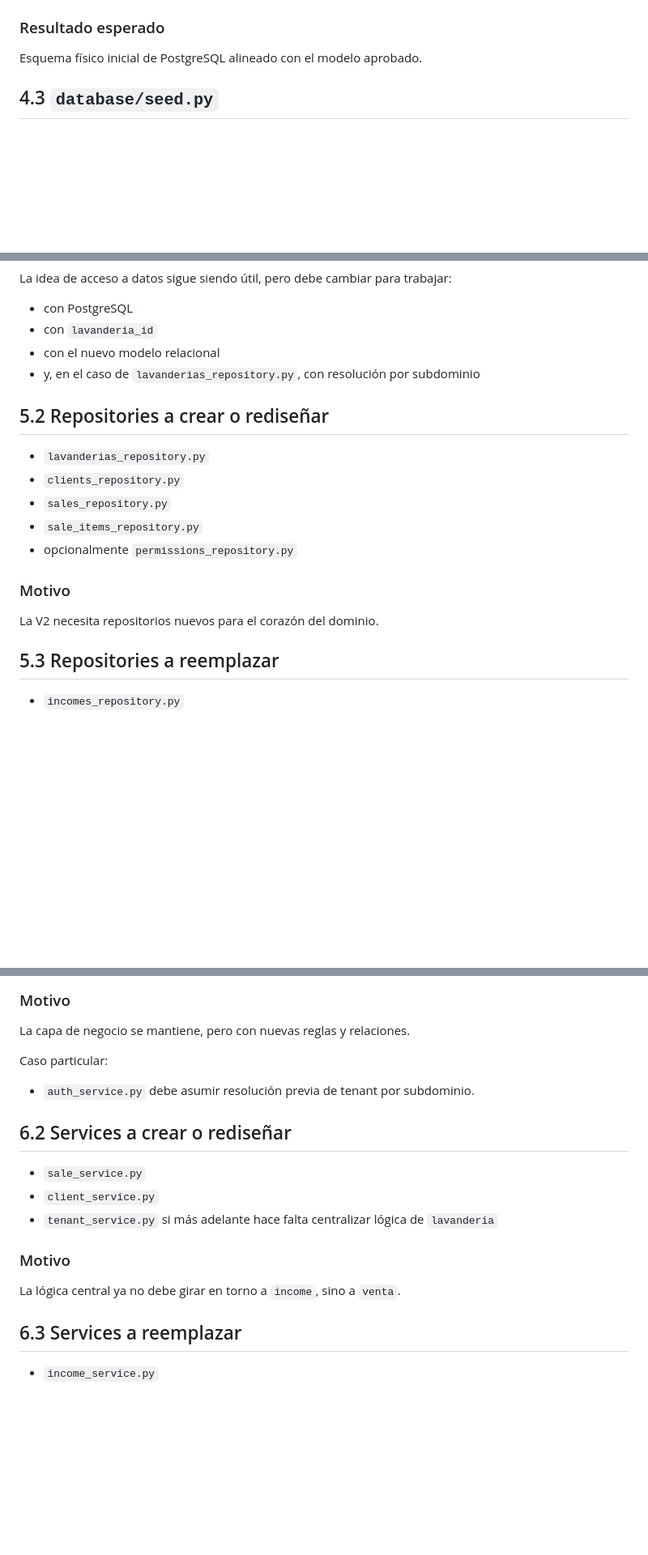
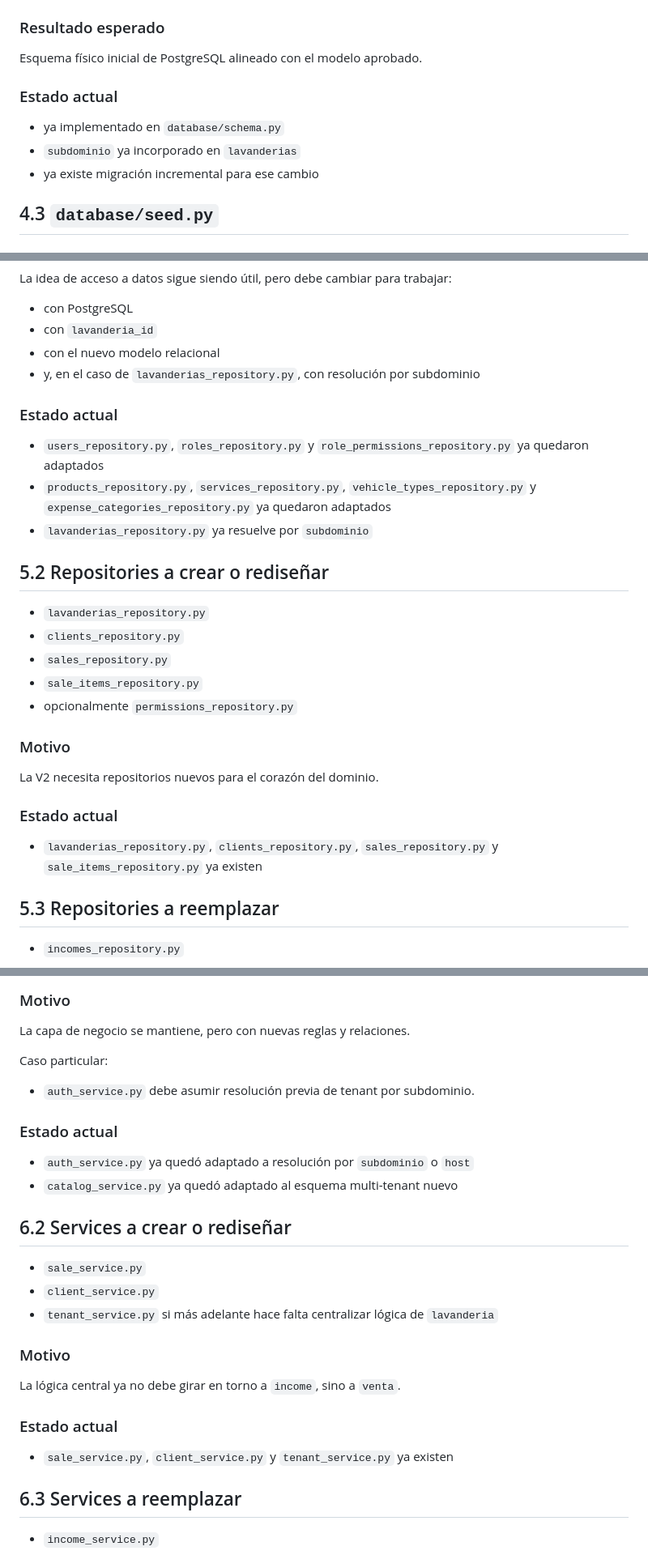
Before and after one commit to chacalra/carwashV2, a Markdown page: plan_v2_por_archivos.md, 3 parts joined by grey strips. Shown at 81% size. Rendered like a GitHub page; blank space fills up the shorter version.

Commit message:
docs: refresh v2 file plan status

```diff
--- a/plan_v2_por_archivos.md
+++ b/plan_v2_por_archivos.md
@@ -121,6 +121,12 @@ Implementar el modelo nuevo:
 
 Esquema físico inicial de PostgreSQL alineado con el modelo aprobado.
 
+### Estado actual
+
+- ya implementado en `database/schema.py`
+- `subdominio` ya incorporado en `lavanderias`
+- ya existe migración incremental para ese cambio
+
 ## 4.3 `database/seed.py`
 
 ### Estado
@@ -186,6 +203,12 @@ La idea de acceso a datos sigue siendo útil, pero debe cambiar para trabajar:
 - con el nuevo modelo relacional
 - y, en el caso de `lavanderias_repository.py`, con resolución por subdominio
 
+### Estado actual
+
+- `users_repository.py`, `roles_repository.py` y `role_permissions_repository.py` ya quedaron adaptados
+- `products_repository.py`, `services_repository.py`, `vehicle_types_repository.py` y `expense_categories_repository.py` ya quedaron adaptados
+- `lavanderias_repository.py` ya resuelve por `subdominio`
+
 ## 5.2 Repositories a crear o rediseñar
 
 - `lavanderias_repository.py`
@@ -197,6 +220,10 @@ La idea de acceso a datos sigue siendo útil, pero debe cambiar para trabajar:
 ### Motivo
 
 La V2 necesita repositorios nuevos para el corazón del dominio.
+
+### Estado actual
+
+- `lavanderias_repository.py`, `clients_repository.py`, `sales_repository.py` y `sale_items_repository.py` ya existen
 
 ## 5.3 Repositories a reemplazar
 
@@ -225,6 +252,11 @@ Caso particular:
 
 - `auth_service.py` debe asumir resolución previa de tenant por subdominio.
 
+### Estado actual
+
+- `auth_service.py` ya quedó adaptado a resolución por `subdominio` o `host`
+- `catalog_service.py` ya quedó adaptado al esquema multi-tenant nuevo
+
 ## 6.2 Services a crear o rediseñar
 
 - `sale_service.py`
@@ -234,6 +266,10 @@ Caso particular:
 ### Motivo
 
 La lógica central ya no debe girar en torno a `income`, sino a `venta`.
+
+### Estado actual
+
+- `sale_service.py`, `client_service.py` y `tenant_service.py` ya existen
 
 ## 6.3 Services a reemplazar
 
```
Also changed, not shown: other parts of plan_v2_por_archivos.md (+21 -0 lines).
